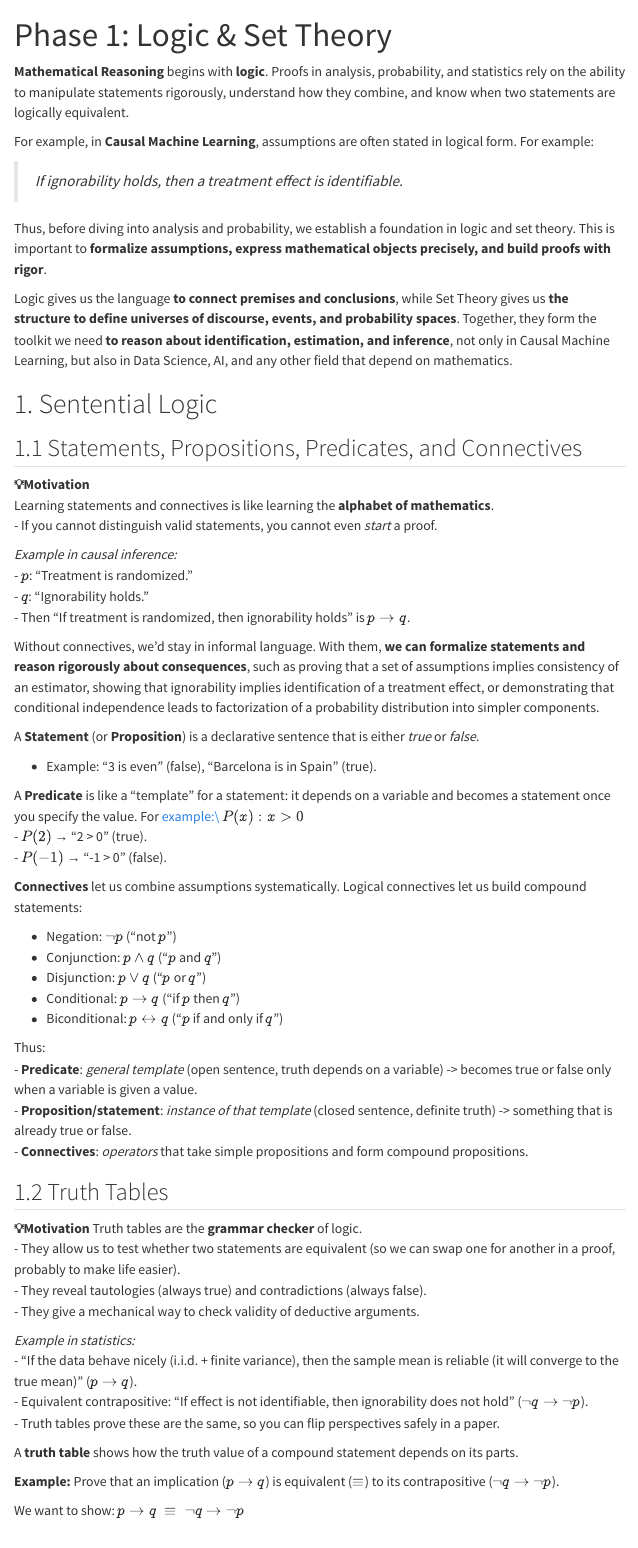
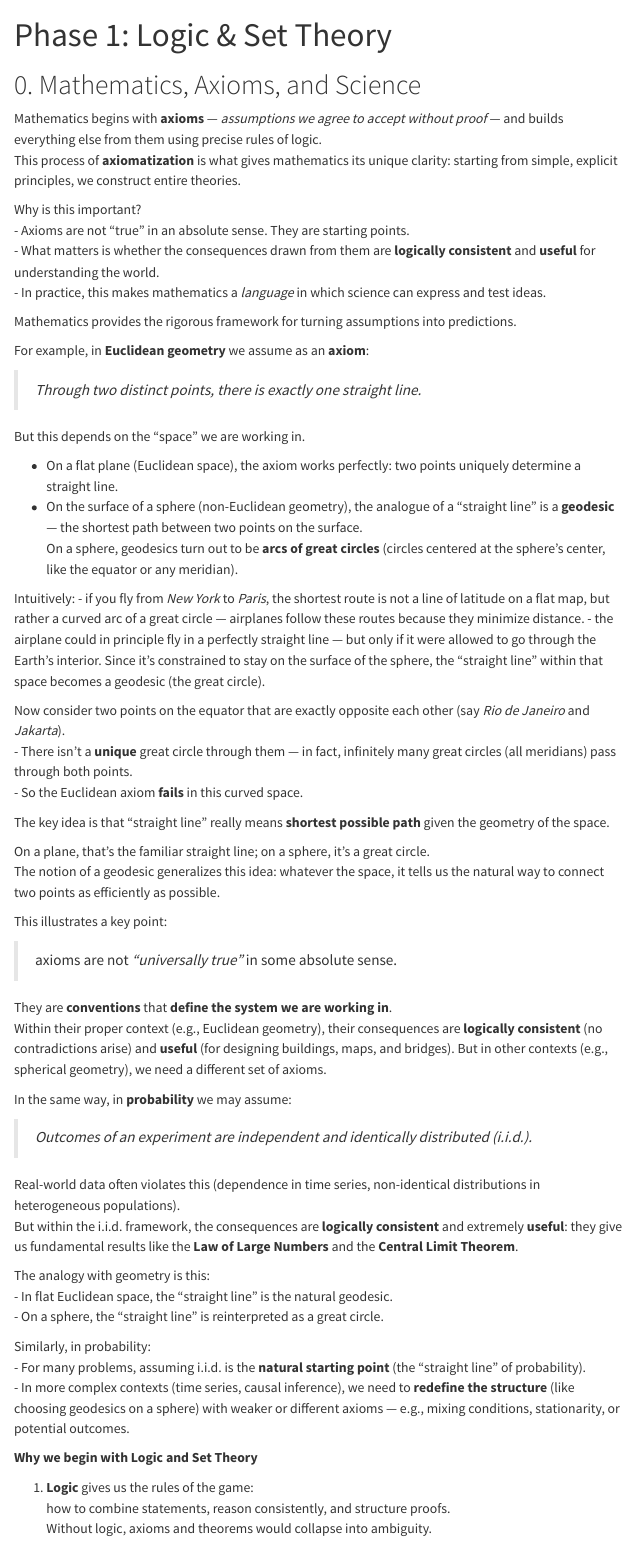
Before and after one commit to caiocvelasco/math-journey-data-science-causal-machine-learning, a Quarto document (chapters/01_ch01.qmd): the page in a window 1100 px wide, from its top. Rendered offline with R 4.5, knitr and Pandoc in place of Quarto, with nearby package versions; menus at the side of the page are left out.

Commit message:
updated chapter 1

```diff
--- a/chapters/01_ch01.qmd
+++ b/chapters/01_ch01.qmd
@@ -2,8 +2,66 @@
 title: "Phase 1: Logic & Set Theory"
 ---
 
-**Mathematical Reasoning** begins with **logic**. Proofs in analysis, probability, and statistics rely on the ability to manipulate statements rigorously, understand how they combine, and know when two statements are logically equivalent.
+# 0. Mathematics, Axioms, and Science {.unnumbered}
 
-For example, in **Causal Machine Learning**, assumptions are often stated in logical form. For example:
+Mathematics begins with **axioms** — *assumptions we agree to accept without proof* — and builds everything else from them using precise rules of logic.
+This process of **axiomatization** is what gives mathematics its unique clarity: starting from simple, explicit principles, we construct entire theories.
 
-> *If ignorability holds, then a treatment effect is identifiable.*
+Why is this important?
+- Axioms are not “true” in an absolute sense. They are starting points.
+- What matters is whether the consequences drawn from them are **logically consistent** and **useful** for understanding the world.
+- In practice, this makes mathematics a *language* in which science can express and test ideas.
+
+Mathematics provides the rigorous framework for turning assumptions into predictions.
+
+For example, in **Euclidean geometry** we assume as an **axiom**:
+
+> *Through two distinct points, there is exactly one straight line.*
+
+But this depends on the “space” we are working in.
+
+- On a flat plane (Euclidean space), the axiom works perfectly: two points uniquely determine a straight line.
+- On the surface of a sphere (non-Euclidean geometry), the analogue of a “straight line” is a **geodesic** — the shortest path between two points on the surface.
+  On a sphere, geodesics turn out to be **arcs of great circles** (circles centered at the sphere’s center, like the equator or any meridian).
+
+Intuitively:
+- if you fly from *New York* to *Paris*, the shortest route is not a line of latitude on a flat map, but rather a curved arc of a great circle — airplanes follow these routes because they minimize distance.
+- the airplane could in principle fly in a perfectly straight line — but only if it were allowed to go through the Earth’s interior. Since it’s constrained to stay on the surface of the sphere, the “straight line” within that space becomes a geodesic (the great circle).
+
+Now consider two points on the equator that are exactly opposite each other (say *Rio de Janeiro* and *Jakarta*).
+- There isn’t a **unique** great circle through them — in fact, infinitely many great circles (all meridians) pass through both points.
+- So the Euclidean axiom **fails** in this curved space.
+
+The key idea is that “straight line” really means **shortest possible path** given the geometry of the space.
+
+On a plane, that’s the familiar straight line; on a sphere, it’s a great circle.
+The notion of a geodesic generalizes this idea: whatever the space, it tells us the natural way to connect two points as efficiently as possible.
+
+This illustrates a key point:
+
+> axioms are not *“universally true”* in some absolute sense.
+
+They are **conventions** that **define the system we are working in**.
+Within their proper context (e.g., Euclidean geometry), their consequences are **logically consistent** (no contradictions arise) and **useful** (for designing buildings, maps, and bridges). But in other contexts (e.g., spherical geometry), we need a different set of axioms.
+
+In the same way, in **probability** we may assume:
+
+> *Outcomes of an experiment are independent and identically distributed (i.i.d.).*
+
+Real-world data often violates this (dependence in time series, non-identical distributions in heterogeneous populations).
+But within the i.i.d. framework, the consequences are **logically consistent** and extremely **useful**: they give us fundamental results like the **Law of Large Numbers** and the **Central Limit Theorem**.
+
+The analogy with geometry is this:
+- In flat Euclidean space, the “straight line” is the natural geodesic.
+- On a sphere, the “straight line” is reinterpreted as a great circle.
+
+Similarly, in probability:
+- For many problems, assuming i.i.d. is the **natural starting point** (the “straight line” of probability).
+- In more complex contexts (time series, causal inference), we need to **redefine the structure** (like choosing geodesics on a sphere) with weaker or different axioms — e.g., mixing conditions, stationarity, or potential outcomes.
+
+
+**Why we begin with Logic and Set Theory**
+
+1. **Logic** gives us the rules of the game:
+   how to combine statements, reason consistently, and structure proofs.
+   Without logic, axioms and theorems would collapse into ambiguity.
@@ -10,7 +85,9 @@ For example, in **Causal Machine Learning**, assumptions are often stated in log
 
 Thus, before diving into analysis and probability, we establish a foundation in logic and set theory. This is important to **formalize assumptions, express mathematical objects precisely, and build proofs with rigor**.
 
-Logic gives us the language **to connect premises and conclusions**, while Set Theory gives us **the structure to define universes of discourse, events, and probability spaces**. Together, they form the toolkit we need **to reason about identification, estimation, and inference**, not only in Causal Machine Learning, but also in Data Science, AI, and any other field that depend on mathematics.
+Logic gives us the language **to connect premises and conclusions**, while Set Theory gives us **the structure to define universes of discourse, events, functions, probability spaces, etc**.
+
+Therefore: **Yes, it would be essential to learn Logic and Set Theory!**
 
 # 1. Sentential Logic {.unnumbered}
 
```
Also changed, not shown: chapters/01_ch01.qmd (17 more changed lines).
